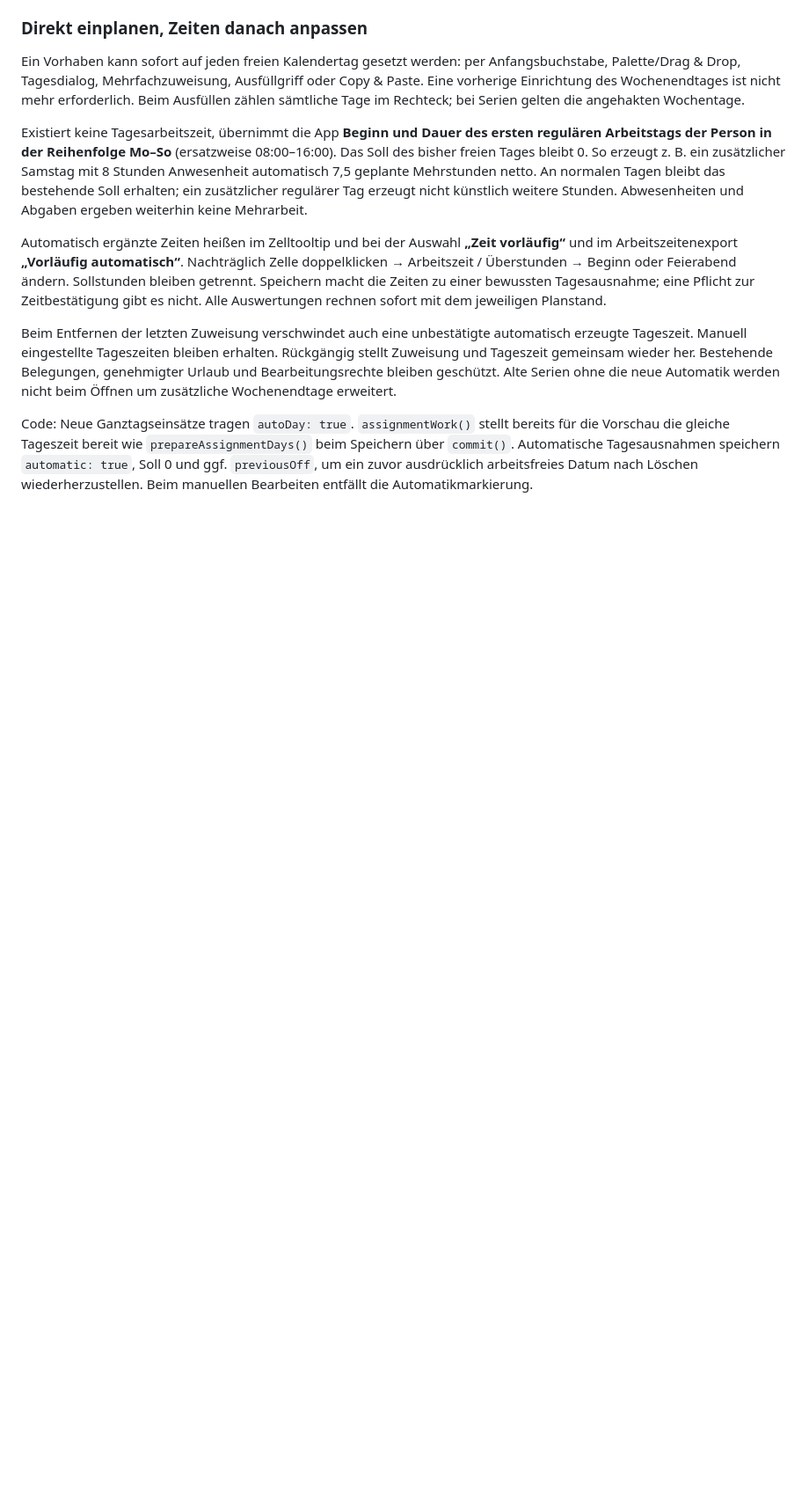
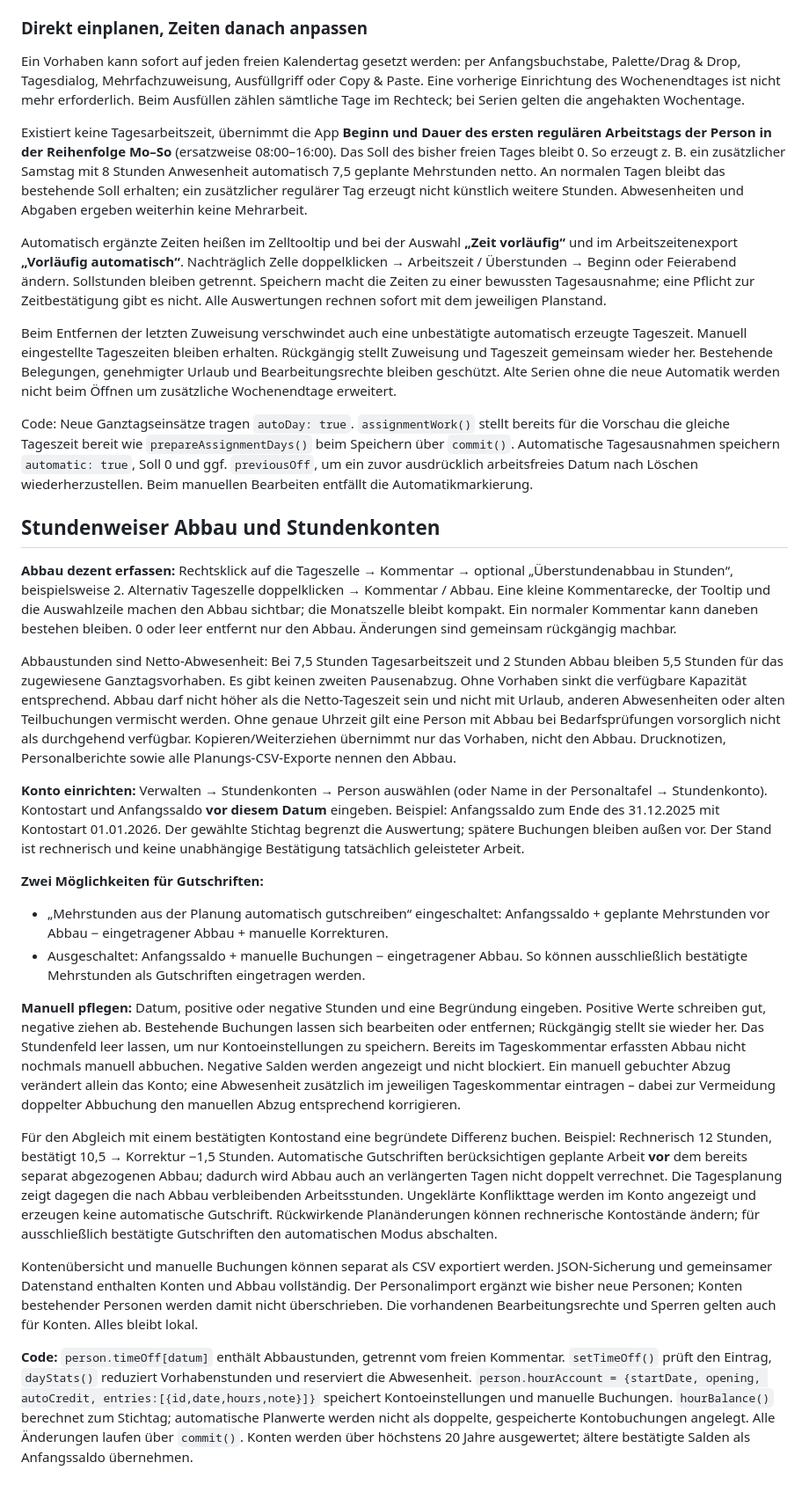
Before and after one commit to Christian1Binder/anwesenheit, a Markdown page: README.md, the part around one of its changes. Shown at 88% size. GitHub-like rendering; blank space fills up the shorter version.

Commit message:
Add subtle time off notes and editable individual overtime accounts

```diff
--- a/README.md
+++ b/README.md
@@ -194,3 +194,23 @@ Automatisch ergänzte Zeiten heißen im Zelltooltip und bei der Auswahl **„Zei
 Beim Entfernen der letzten Zuweisung verschwindet auch eine unbestätigte automatisch erzeugte Tageszeit. Manuell eingestellte Tageszeiten bleiben erhalten. Rückgängig stellt Zuweisung und Tageszeit gemeinsam wieder her. Bestehende Belegungen, genehmigter Urlaub und Bearbeitungsrechte bleiben geschützt. Alte Serien ohne die neue Automatik werden nicht beim Öffnen um zusätzliche Wochenendtage erweitert.
 
 Code: Neue Ganztagseinsätze tragen `autoDay: true`. `assignmentWork()` stellt bereits für die Vorschau die gleiche Tageszeit bereit wie `prepareAssignmentDays()` beim Speichern über `commit()`. Automatische Tagesausnahmen speichern `automatic: true`, Soll 0 und ggf. `previousOff`, um ein zuvor ausdrücklich arbeitsfreies Datum nach Löschen wiederherzustellen. Beim manuellen Bearbeiten entfällt die Automatikmarkierung.
+
+## Stundenweiser Abbau und Stundenkonten
+
+**Abbau dezent erfassen:** Rechtsklick auf die Tageszelle → Kommentar → optional „Überstundenabbau in Stunden“, beispielsweise 2. Alternativ Tageszelle doppelklicken → Kommentar / Abbau. Eine kleine Kommentarecke, der Tooltip und die Auswahlzeile machen den Abbau sichtbar; die Monatszelle bleibt kompakt. Ein normaler Kommentar kann daneben bestehen bleiben. 0 oder leer entfernt nur den Abbau. Änderungen sind gemeinsam rückgängig machbar.
+
+Abbaustunden sind Netto-Abwesenheit: Bei 7,5 Stunden Tagesarbeitszeit und 2 Stunden Abbau bleiben 5,5 Stunden für das zugewiesene Ganztagsvorhaben. Es gibt keinen zweiten Pausenabzug. Ohne Vorhaben sinkt die verfügbare Kapazität entsprechend. Abbau darf nicht höher als die Netto-Tageszeit sein und nicht mit Urlaub, anderen Abwesenheiten oder alten Teilbuchungen vermischt werden. Ohne genaue Uhrzeit gilt eine Person mit Abbau bei Bedarfsprüfungen vorsorglich nicht als durchgehend verfügbar. Kopieren/Weiterziehen übernimmt nur das Vorhaben, nicht den Abbau. Drucknotizen, Personalberichte sowie alle Planungs-CSV-Exporte nennen den Abbau.
+
+**Konto einrichten:** Verwalten → Stundenkonten → Person auswählen (oder Name in der Personaltafel → Stundenkonto). Kontostart und Anfangssaldo **vor diesem Datum** eingeben. Beispiel: Anfangssaldo zum Ende des 31.12.2025 mit Kontostart 01.01.2026. Der gewählte Stichtag begrenzt die Auswertung; spätere Buchungen bleiben außen vor. Der Stand ist rechnerisch und keine unabhängige Bestätigung tatsächlich geleisteter Arbeit.
+
+**Zwei Möglichkeiten für Gutschriften:**
+- „Mehrstunden aus der Planung automatisch gutschreiben“ eingeschaltet: Anfangssaldo + geplante Mehrstunden vor Abbau − eingetragener Abbau + manuelle Korrekturen.
+- Ausgeschaltet: Anfangssaldo + manuelle Buchungen − eingetragener Abbau. So können ausschließlich bestätigte Mehrstunden als Gutschriften eingetragen werden.
+
+**Manuell pflegen:** Datum, positive oder negative Stunden und eine Begründung eingeben. Positive Werte schreiben gut, negative ziehen ab. Bestehende Buchungen lassen sich bearbeiten oder entfernen; Rückgängig stellt sie wieder her. Das Stundenfeld leer lassen, um nur Kontoeinstellungen zu speichern. Bereits im Tageskommentar erfassten Abbau nicht nochmals manuell abbuchen. Negative Salden werden angezeigt und nicht blockiert. Ein manuell gebuchter Abzug verändert allein das Konto; eine Abwesenheit zusätzlich im jeweiligen Tageskommentar eintragen – dabei zur Vermeidung doppelter Abbuchung den manuellen Abzug entsprechend korrigieren.
+
+Für den Abgleich mit einem bestätigten Kontostand eine begründete Differenz buchen. Beispiel: Rechnerisch 12 Stunden, bestätigt 10,5 → Korrektur −1,5 Stunden. Automatische Gutschriften berücksichtigen geplante Arbeit **vor** dem bereits separat abgezogenen Abbau; dadurch wird Abbau auch an verlängerten Tagen nicht doppelt verrechnet. Die Tagesplanung zeigt dagegen die nach Abbau verbleibenden Arbeitsstunden. Ungeklärte Konflikttage werden im Konto angezeigt und erzeugen keine automatische Gutschrift. Rückwirkende Planänderungen können rechnerische Kontostände ändern; für ausschließlich bestätigte Gutschriften den automatischen Modus abschalten.
+
+Kontenübersicht und manuelle Buchungen können separat als CSV exportiert werden. JSON-Sicherung und gemeinsamer Datenstand enthalten Konten und Abbau vollständig. Der Personalimport ergänzt wie bisher neue Personen; Konten bestehender Personen werden damit nicht überschrieben. Die vorhandenen Bearbeitungsrechte und Sperren gelten auch für Konten. Alles bleibt lokal.
+
+**Code:** `person.timeOff[datum]` enthält Abbaustunden, getrennt vom freien Kommentar. `setTimeOff()` prüft den Eintrag, `dayStats()` reduziert Vorhabenstunden und reserviert die Abwesenheit. `person.hourAccount = {startDate, opening, autoCredit, entries:[{id,date,hours,note}]}` speichert Kontoeinstellungen und manuelle Buchungen. `hourBalance()` berechnet zum Stichtag; automatische Planwerte werden nicht als doppelte, gespeicherte Kontobuchungen angelegt. Alle Änderungen laufen über `commit()`. Konten werden über höchstens 20 Jahre ausgewertet; ältere bestätigte Salden als Anfangssaldo übernehmen.
```
Also changed, not shown: other parts of README.md (+2 -2 lines).
